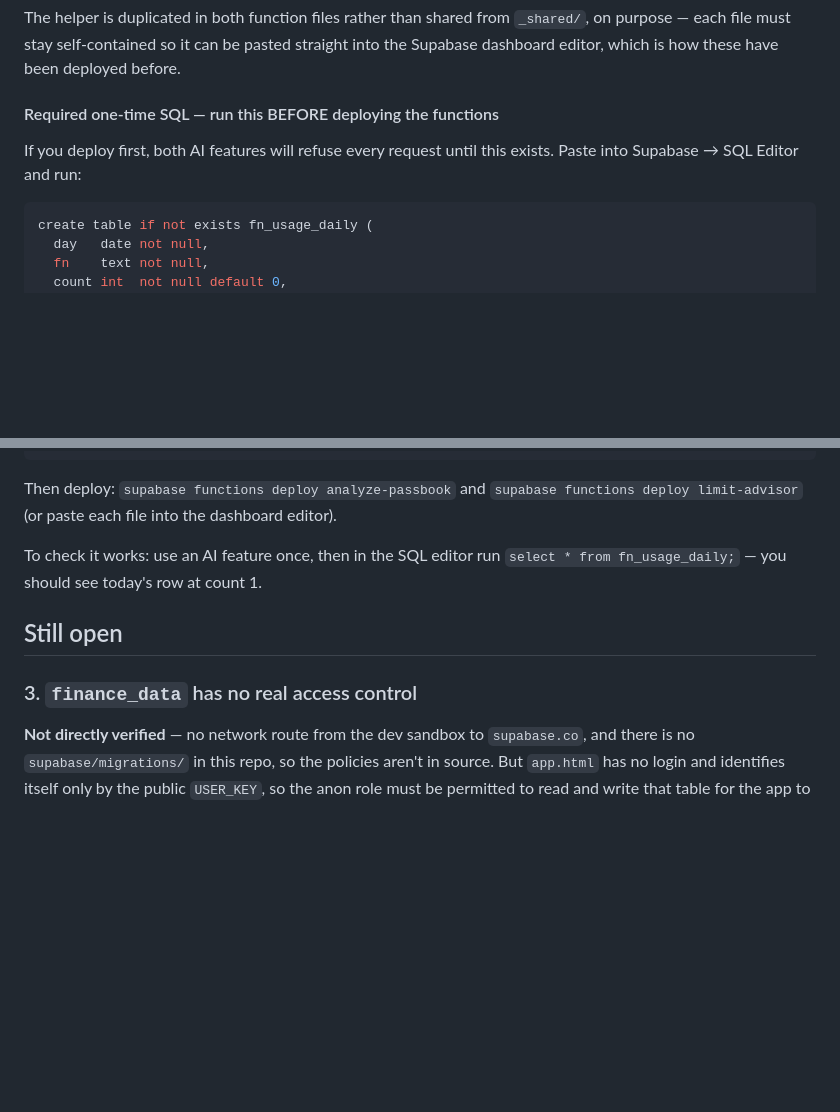
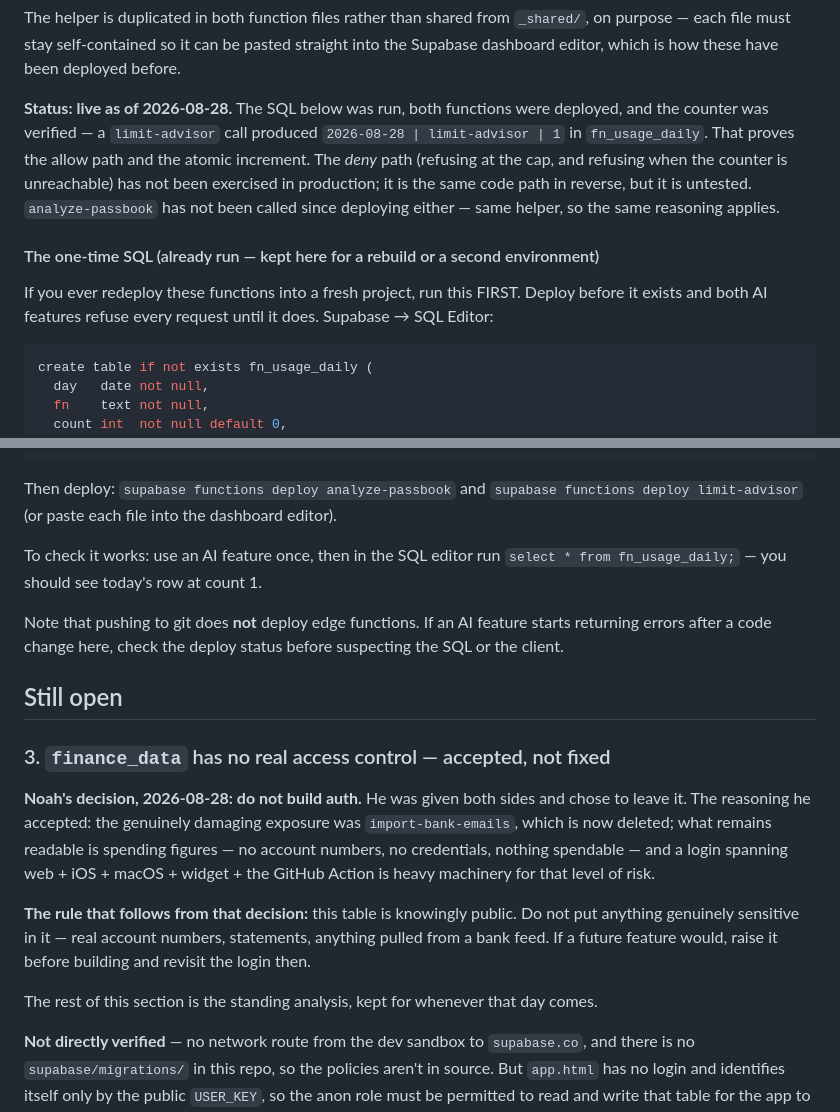
Before and after one commit to noshnoshnoah999/finance-tracker, a Markdown page: SECURITY.md, 2 parts joined by grey strips. GitHub-like rendering; blank space fills up the shorter version.

Commit message:
Record the security outcome in SECURITY.md: caps live, auth declined
The caps section read like a to-do list; the SQL has since been run, both
functions deployed, and the counter verified (a limit-advisor call produced
2026-08-28 | limit-advisor | 1 in fn_usage_daily). Marked live, and noted honestly
that this proves the allow path and the atomic increment only - the deny path, and
analyze-passbook specifically, are the same helper but have not been exercised in
production.

The finance_data section now records the actual decision rather than leaving an
open recommendation that reads as outstanding work: Noah was given both sides and
chose not to build auth, because the damaging exposure (import-bank-emails) is
deleted and what remains is spending figures with nothing spendable in them. The
standing rule that follows is written down - this table is knowingly public, so
nothing sensitive goes in it, and a future feature that would put account numbers
or bank-feed data there should reopen the login question first. The migration
analysis is kept below it for that day.

Also noted that pushing to git does not deploy edge functions, since that has
caused confusion before.

Co-Authored-By: Claude Opus 5 <noreply@anthropic.com>
Claude-Session: https://claude.ai/code/session_01J7eBarzASHzczRfD2P1d5a

````diff
--- a/SECURITY.md
+++ b/SECURITY.md
@@ -38,10 +38,17 @@ The helper is duplicated in both function files rather than shared from `_shared
 each file must stay self-contained so it can be pasted straight into the Supabase dashboard
 editor, which is how these have been deployed before.
 
-#### Required one-time SQL — run this BEFORE deploying the functions
+**Status: live as of 2026-08-28.** The SQL below was run, both functions were deployed, and the
+counter was verified — a `limit-advisor` call produced `2026-08-28 | limit-advisor | 1` in
+`fn_usage_daily`. That proves the allow path and the atomic increment. The *deny* path (refusing
+at the cap, and refusing when the counter is unreachable) has not been exercised in production;
+it is the same code path in reverse, but it is untested. `analyze-passbook` has not been called
+since deploying either — same helper, so the same reasoning applies.
 
-If you deploy first, both AI features will refuse every request until this exists. Paste into
-Supabase → SQL Editor and run:
+#### The one-time SQL (already run — kept here for a rebuild or a second environment)
+
+If you ever redeploy these functions into a fresh project, run this FIRST. Deploy before it
+exists and both AI features refuse every request until it does. Supabase → SQL Editor:
 
 ```sql
 create table if not exists fn_usage_daily (
@@ -81,9 +88,25 @@ Then deploy: `supabase functions deploy analyze-passbook` and
 To check it works: use an AI feature once, then in the SQL editor run
 `select * from fn_usage_daily;` — you should see today's row at count 1.
 
+Note that pushing to git does **not** deploy edge functions. If an AI feature starts returning
+errors after a code change here, check the deploy status before suspecting the SQL or the client.
+
 ## Still open
 
-### 3. `finance_data` has no real access control
+### 3. `finance_data` has no real access control — accepted, not fixed
+
+**Noah's decision, 2026-08-28: do not build auth.** He was given both sides and chose to leave
+it. The reasoning he accepted: the genuinely damaging exposure was `import-bank-emails`, which is
+now deleted; what remains readable is spending figures — no account numbers, no credentials,
+nothing spendable — and a login spanning web + iOS + macOS + widget + the GitHub Action is heavy
+machinery for that level of risk.
+
+**The rule that follows from that decision:** this table is knowingly public. Do not put anything
+genuinely sensitive in it — real account numbers, statements, anything pulled from a bank feed.
+If a future feature would, raise it before building and revisit the login then.
+
+The rest of this section is the standing analysis, kept for whenever that day comes.
+
 
 **Not directly verified** — no network route from the dev sandbox to `supabase.co`, and there is
 no `supabase/migrations/` in this repo, so the policies aren't in source. But `app.html` has no
````
